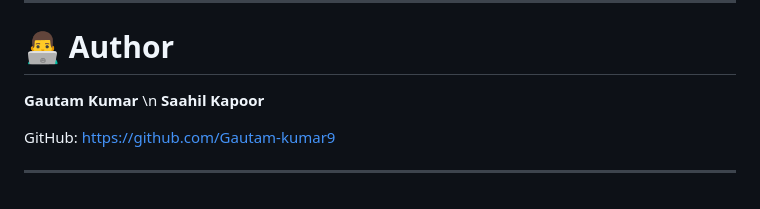
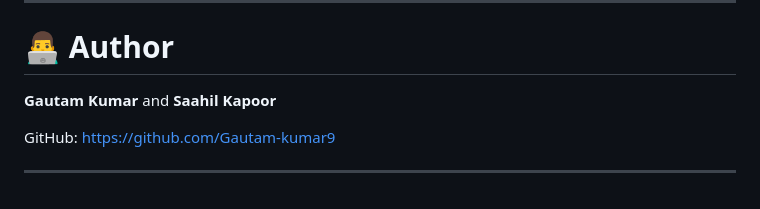
Before and after one commit to Gautam-kumar9/Big-Data-Analytics-Email-spam, a Markdown page: README.md, the part around the change. GitHub-like rendering.

Commit message:
Fix author formatting in README
Updated author section to include 'and' between names.

```diff
--- a/README.md
+++ b/README.md
@@ -465,7 +465,7 @@ spam, Congratulations! You won a free prize
 # 👨‍💻 Author
 
 **Gautam Kumar**
-\n
+   and
 **Saahil Kapoor**
 
 GitHub:
```
